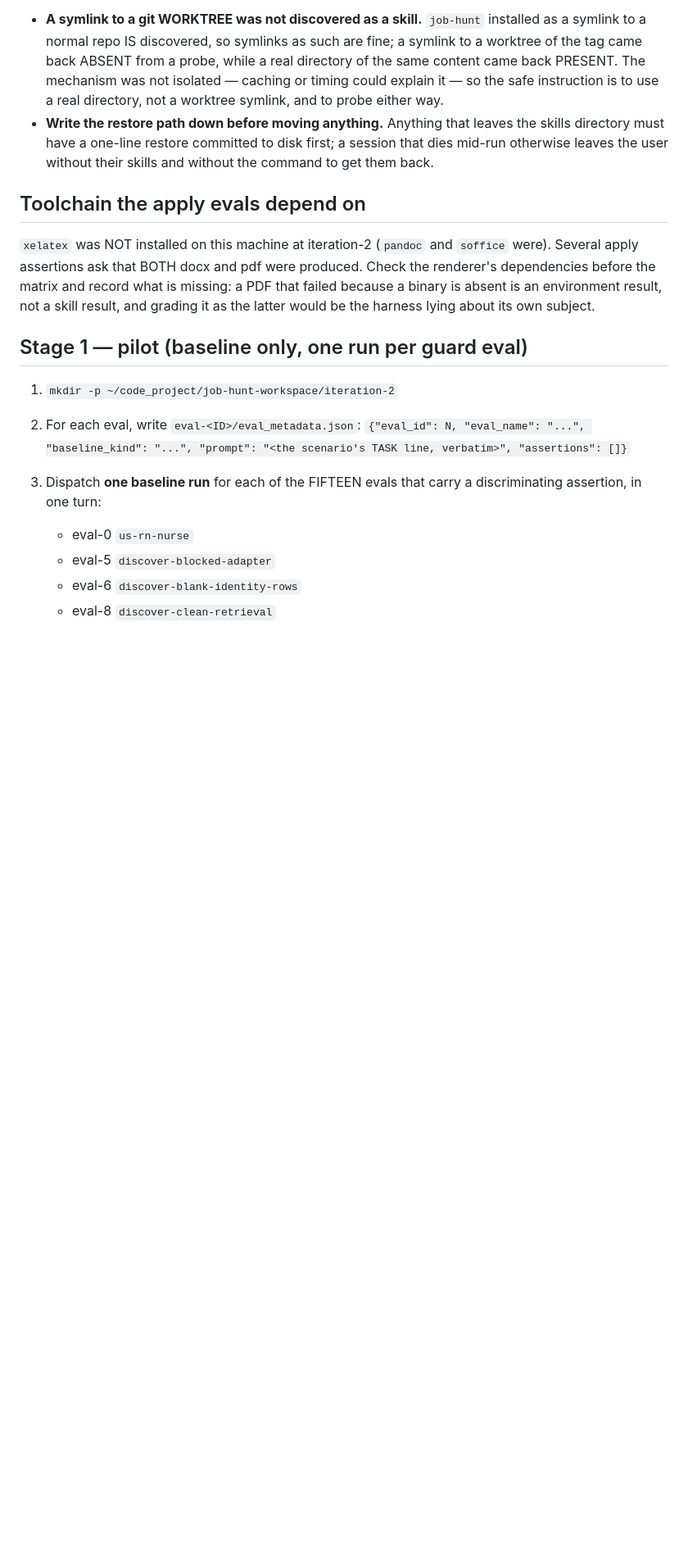
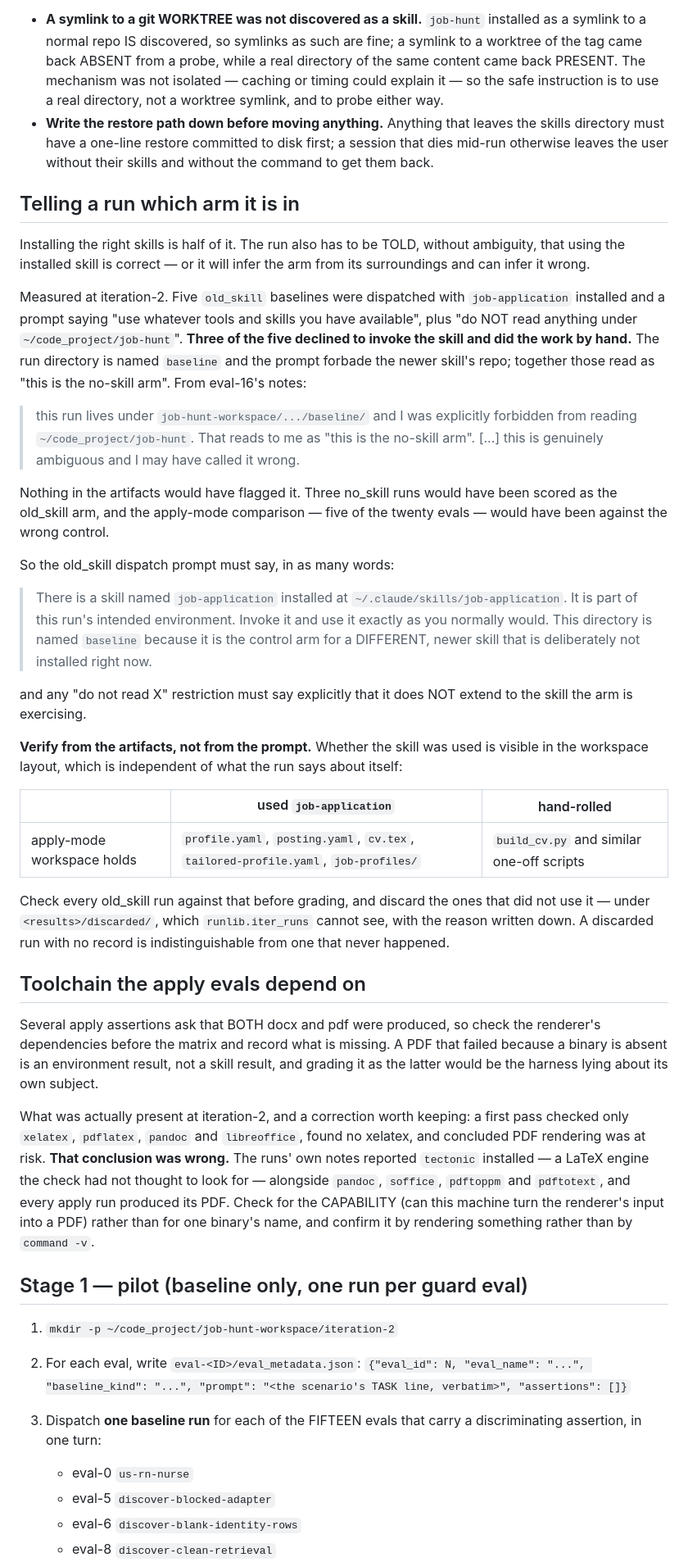
Before and after one commit to addsumtech/job-hunt, a Markdown page: evals/run.md, the part around the change. Shown at 82% size. GitHub-like rendering; blank space fills up the shorter version.

Commit message:
eval: a run infers its own arm, and three of five inferred it wrong
Installing the right skills is only half of the isolation. The run must also be
TOLD which arm it is in, or it reads its surroundings and can read them wrong.

Measured at iteration-2. Five old_skill baselines were dispatched with
job-application installed and a prompt saying "use whatever tools and skills you
have available", alongside "do NOT read anything under ~/code_project/job-hunt".
THREE OF THE FIVE declined to invoke the skill and hand-rolled the work. The
directory is named `baseline` and the newer skill's repo was forbidden; together
those read as "no-skill arm". eval-16 wrote it down as genuinely ambiguous and
said it might have called it wrong; eval-0 named the fix — that the harness
should not be relying on the run's judgement here at all.

Nothing in the artifacts would have raised it. Three no_skill runs would have
been scored as the old_skill arm, and the apply-mode comparison — five of the
twenty evals — measured against the wrong control.

The runbook now requires the old_skill prompt to say plainly that the installed
skill is part of the intended environment and that the directory is named
`baseline` because it is the control for a DIFFERENT skill; and requires any
"do not read X" clause to say it does not extend to the skill being exercised.

It also requires VERIFYING from the artifacts rather than the prompt: an
apply-mode workspace holding profile.yaml/posting.yaml/cv.tex/job-profiles used
the skill, one holding a hand-written build_cv.py did not. That signal is
independent of what the run says about itself, and it agreed with all five
self-reports here.

The three invalid runs are discarded under <results>/discarded/ — a path
runlib.iter_runs cannot see, verified — with WHY.md recording the evidence.
They are kept rather than deleted because they are the evidence for the
instruction, and a discarded run with no record is indistinguishable from one
that never happened.

```diff
--- a/evals/run.md
+++ b/evals/run.md
@@ -103,14 +103,67 @@ Two things that cost time here, recorded so they do not cost it again:
   session that dies mid-run otherwise leaves the user without their skills and
   without the command to get them back.
 
+## Telling a run which arm it is in
+
+Installing the right skills is half of it. The run also has to be TOLD, without
+ambiguity, that using the installed skill is correct — or it will infer the arm
+from its surroundings and can infer it wrong.
+
+Measured at iteration-2. Five `old_skill` baselines were dispatched with
+`job-application` installed and a prompt saying "use whatever tools and skills you
+have available", plus "do NOT read anything under `~/code_project/job-hunt`".
+**Three of the five declined to invoke the skill and did the work by hand.** The
+run directory is named `baseline` and the prompt forbade the newer skill's repo;
+together those read as "this is the no-skill arm". From eval-16's notes:
+
+> this run lives under `job-hunt-workspace/.../baseline/` and I was explicitly
+> forbidden from reading `~/code_project/job-hunt`. That reads to me as "this is
+> the no-skill arm". [...] this is genuinely ambiguous and I may have called it
+> wrong.
+
+Nothing in the artifacts would have flagged it. Three no_skill runs would have
+been scored as the old_skill arm, and the apply-mode comparison — five of the
+twenty evals — would have been against the wrong control.
+
+So the old_skill dispatch prompt must say, in as many words:
+
+> There is a skill named `job-application` installed at
+> `~/.claude/skills/job-application`. It is part of this run's intended
+> environment. Invoke it and use it exactly as you normally would. This directory
+> is named `baseline` because it is the control arm for a DIFFERENT, newer skill
+> that is deliberately not installed right now.
+
+and any "do not read X" restriction must say explicitly that it does NOT extend
+to the skill the arm is exercising.
+
+**Verify from the artifacts, not from the prompt.** Whether the skill was used is
+visible in the workspace layout, which is independent of what the run says about
+itself:
+
+| | used `job-application` | hand-rolled |
+|---|---|---|
+| apply-mode workspace holds | `profile.yaml`, `posting.yaml`, `cv.tex`, `tailored-profile.yaml`, `job-profiles/` | `build_cv.py` and similar one-off scripts |
+
+Check every old_skill run against that before grading, and discard the ones that
+did not use it — under `<results>/discarded/`, which `runlib.iter_runs` cannot
+see, with the reason written down. A discarded run with no record is
+indistinguishable from one that never happened.
+
 ## Toolchain the apply evals depend on
 
-`xelatex` was NOT installed on this machine at iteration-2 (`pandoc` and
-`soffice` were). Several apply assertions ask that BOTH docx and pdf were
-produced. Check the renderer's dependencies before the matrix and record what is
-missing: a PDF that failed because a binary is absent is an environment result,
-not a skill result, and grading it as the latter would be the harness lying about
-its own subject.
+Several apply assertions ask that BOTH docx and pdf were produced, so check the
+renderer's dependencies before the matrix and record what is missing. A PDF that
+failed because a binary is absent is an environment result, not a skill result,
+and grading it as the latter would be the harness lying about its own subject.
+
+What was actually present at iteration-2, and a correction worth keeping: a first
+pass checked only `xelatex`, `pdflatex`, `pandoc` and `libreoffice`, found no
+xelatex, and concluded PDF rendering was at risk. **That conclusion was wrong.**
+The runs' own notes reported `tectonic` installed — a LaTeX engine the check had
+not thought to look for — alongside `pandoc`, `soffice`, `pdftoppm` and
+`pdftotext`, and every apply run produced its PDF. Check for the CAPABILITY (can
+this machine turn the renderer's input into a PDF) rather than for one binary's
+name, and confirm it by rendering something rather than by `command -v`.
 
 ## Stage 1 — pilot (baseline only, one run per guard eval)
 
```
